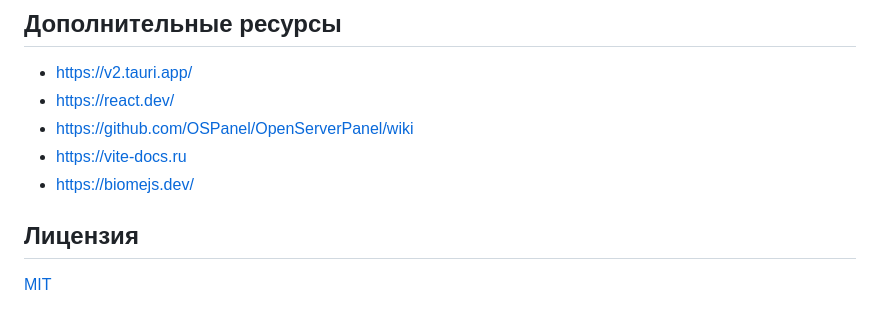
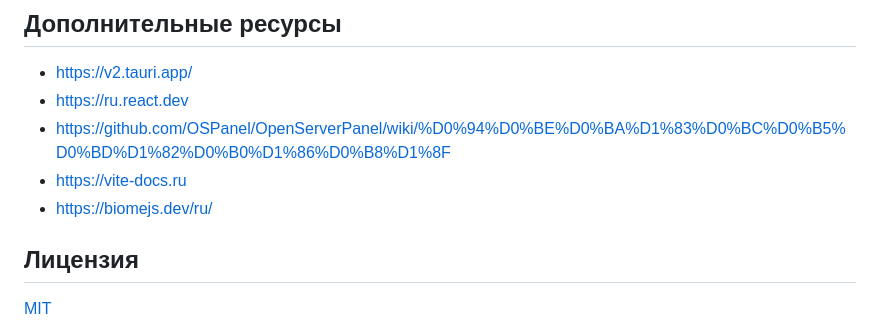
Before and after one commit to dragomano/OSP-Control, a Markdown page: README.ru.md, the part around the change. GitHub-like rendering.

```diff
--- a/README.ru.md
+++ b/README.ru.md
@@ -100,10 +100,10 @@ Free code signing provided by [SignPath.io](https://signpath.io), certificate by
 ## Дополнительные ресурсы
 
 - https://v2.tauri.app/
-- https://react.dev/
-- https://github.com/OSPanel/OpenServerPanel/wiki
+- https://ru.react.dev
+- https://github.com/OSPanel/OpenServerPanel/wiki/%D0%94%D0%BE%D0%BA%D1%83%D0%BC%D0%B5%D0%BD%D1%82%D0%B0%D1%86%D0%B8%D1%8F
 - https://vite-docs.ru
-- https://biomejs.dev/
+- https://biomejs.dev/ru/
 
 ## Лицензия
 
```
Also changed, not shown: README.md (+1 -1 lines).
